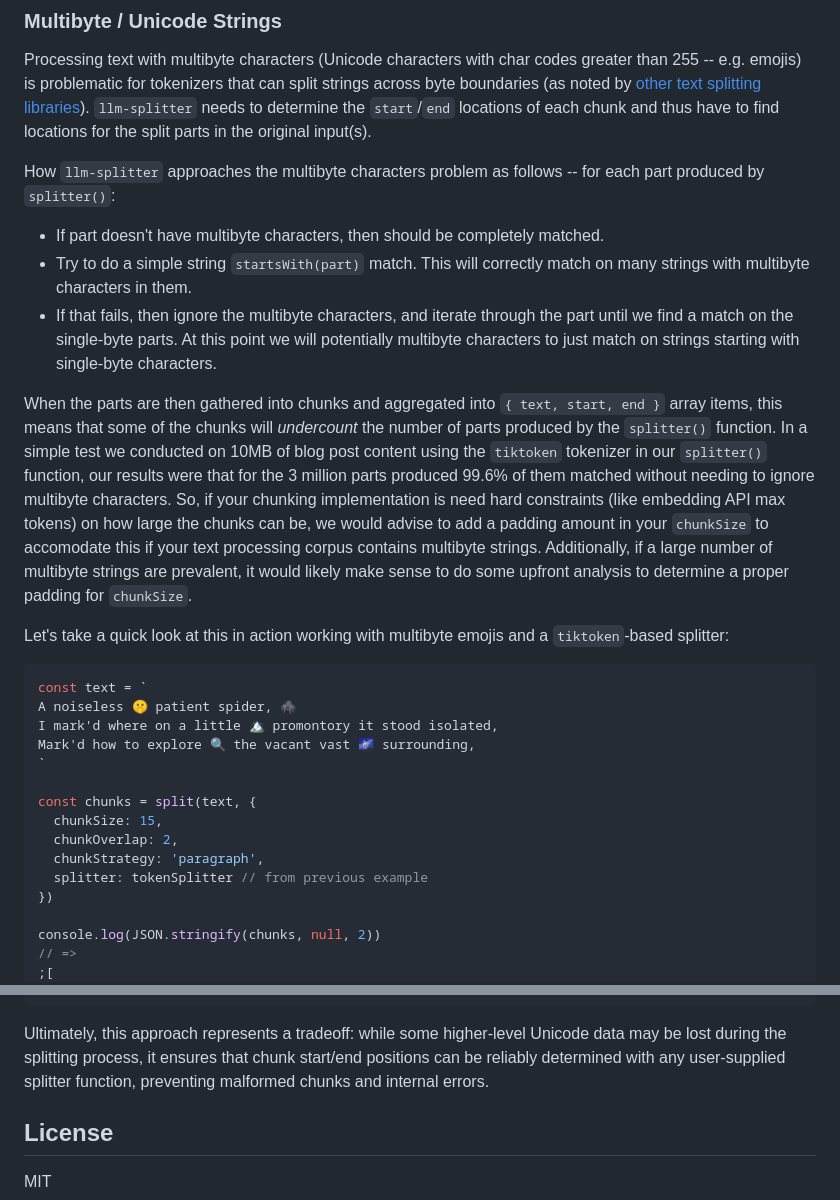
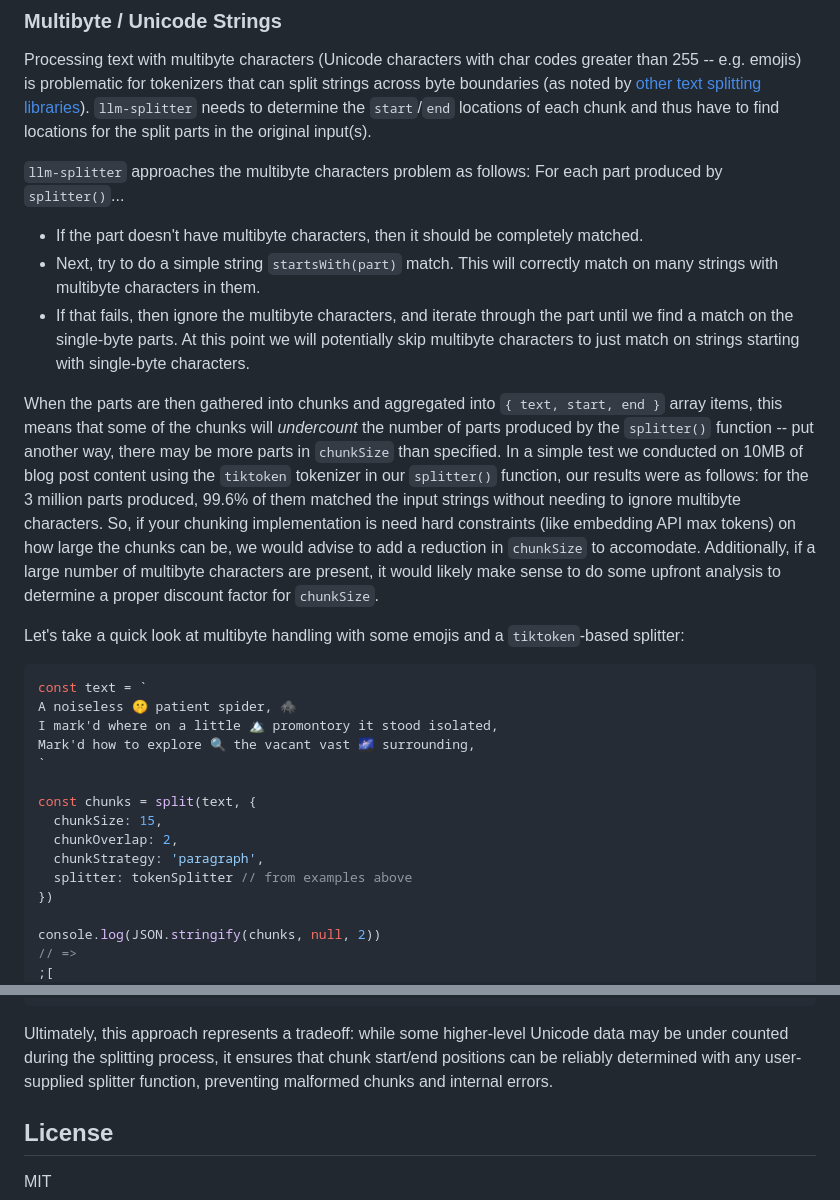
Before and after one commit to nearform/llm-splitter, a Markdown page: README.md, 2 parts joined by grey strips. Drawn GitHub-style.

````diff
--- a/README.md
+++ b/README.md
@@ -313,15 +313,15 @@ const chunks = split(text, {
 
 Processing text with multibyte characters (Unicode characters with char codes greater than 255 -- e.g. emojis) is problematic for tokenizers that can split strings across byte boundaries (as noted by [other text splitting libraries](https://js.langchain.com/docs/how_to/split_by_token/)). `llm-splitter` needs to determine the `start`/`end` locations of each chunk and thus have to find locations for the split parts in the original input(s).
 
-How `llm-splitter` approaches the multibyte characters problem as follows -- for each part produced by `splitter()`:
+`llm-splitter` approaches the multibyte characters problem as follows: For each part produced by `splitter()`...
 
-- If part doesn't have multibyte characters, then should be completely matched.
-- Try to do a simple string `startsWith(part)` match. This will correctly match on many strings with multibyte characters in them.
-- If that fails, then ignore the multibyte characters, and iterate through the part until we find a match on the single-byte parts. At this point we will potentially multibyte characters to just match on strings starting with single-byte characters.
+- If the part doesn't have multibyte characters, then it should be completely matched.
+- Next, try to do a simple string `startsWith(part)` match. This will correctly match on many strings with multibyte characters in them.
+- If that fails, then ignore the multibyte characters, and iterate through the part until we find a match on the single-byte parts. At this point we will potentially skip multibyte characters to just match on strings starting with single-byte characters.
 
-When the parts are then gathered into chunks and aggregated into `{ text, start, end }` array items, this means that some of the chunks will _undercount_ the number of parts produced by the `splitter()` function. In a simple test we conducted on 10MB of blog post content using the `tiktoken` tokenizer in our `splitter()` function, our results were that for the 3 million parts produced 99.6% of them matched without needing to ignore multibyte characters. So, if your chunking implementation is need hard constraints (like embedding API max tokens) on how large the chunks can be, we would advise to add a padding amount in your `chunkSize` to accomodate this if your text processing corpus contains multibyte strings. Additionally, if a large number of multibyte strings are prevalent, it would likely make sense to do some upfront analysis to determine a proper padding for `chunkSize`.
+When the parts are then gathered into chunks and aggregated into `{ text, start, end }` array items, this means that some of the chunks will _undercount_ the number of parts produced by the `splitter()` function -- put another way, there may be more parts in `chunkSize` than specified. In a simple test we conducted on 10MB of blog post content using the `tiktoken` tokenizer in our `splitter()` function, our results were as follows: for the 3 million parts produced, 99.6% of them matched the input strings without needing to ignore multibyte characters. So, if your chunking implementation is need hard constraints (like embedding API max tokens) on how large the chunks can be, we would advise to add a reduction in `chunkSize` to accomodate. Additionally, if a large number of multibyte characters are present, it would likely make sense to do some upfront analysis to determine a proper discount factor for `chunkSize`.
 
-Let's take a quick look at this in action working with multibyte emojis and a `tiktoken`-based splitter:
+Let's take a quick look at multibyte handling with some emojis and a `tiktoken`-based splitter:
 
 ```js
 const text = `
@@ -334,7 +334,7 @@ const chunks = split(text, {
   chunkSize: 15,
   chunkOverlap: 2,
   chunkStrategy: 'paragraph',
-  splitter: tokenSplitter // from previous example
+  splitter: tokenSplitter // from examples above
 })
 
 console.log(JSON.stringify(chunks, null, 2))
@@ -358,7 +358,7 @@ console.log(JSON.stringify(chunks, null, 2))
 ]
 ```
 
-Ultimately, this approach represents a tradeoff: while some higher-level Unicode data may be lost during the splitting process, it ensures that chunk start/end positions can be reliably determined with any user-supplied splitter function, preventing malformed chunks and internal errors.
+Ultimately, this approach represents a tradeoff: while some higher-level Unicode data may be under counted during the splitting process, it ensures that chunk start/end positions can be reliably determined with any user-supplied splitter function, preventing malformed chunks and internal errors.
 
 ## License
 
````
